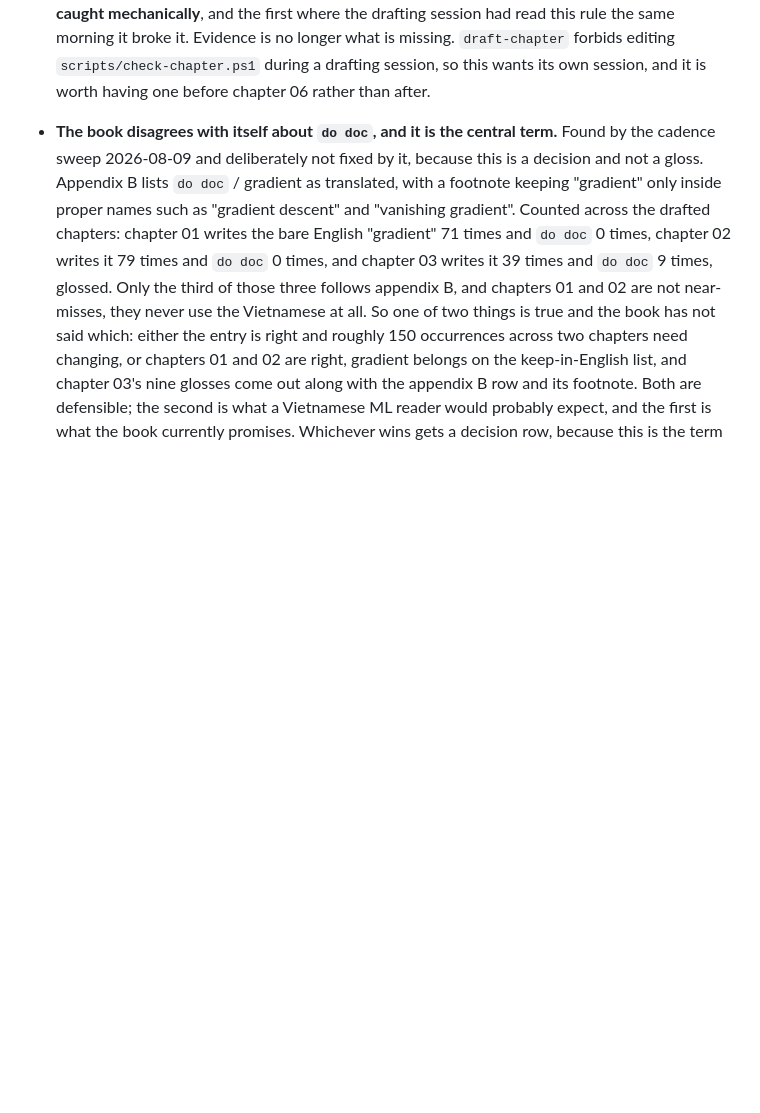
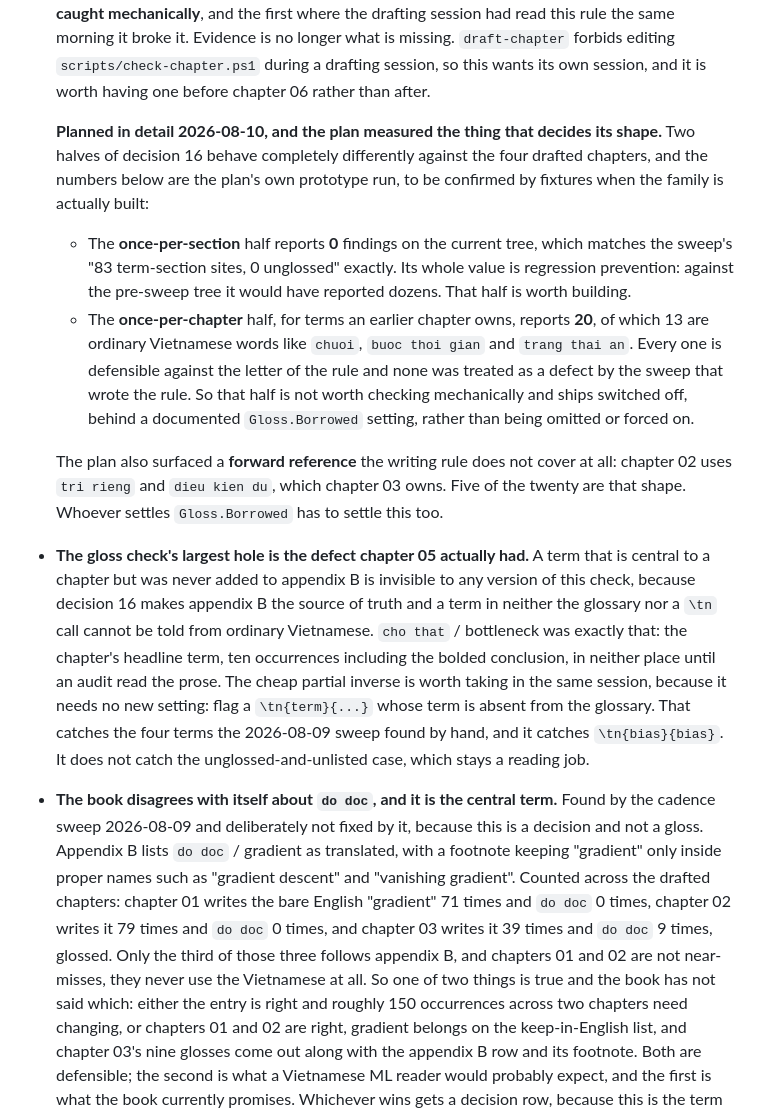
Before and after one commit to Giang-Dang/latex-books, a Markdown page: books/tu-rnn-den-transformer/SPEC.md, the part around the change. GitHub-like rendering; blank space fills up the shorter version.

Commit message:
docs: what the gloss check plan measured, and the hole it cannot close
The check has been a deferred open item since chapter 03. Planned in detail
now, and the plan prototyped the thing that decides its shape instead of
guessing at it.

The two halves of decision 16 do not behave alike. The once-per-section half
reports nothing on the four drafted chapters, matching the sweep's own count,
so its value is regression prevention and it is worth building. The
once-per-chapter half reports twenty, thirteen of them ordinary Vietnamese
words that the second amendment to decision 16 exists to stop glossing, so it
is not worth checking mechanically and ships off behind a documented setting.
Recording both numbers because they were expensive to get and they are what a
later session would otherwise re-derive.

The plan also found a case the writing rule does not cover: chapter 02 uses two
terms chapter 03 owns, and a forward reference has no cadence.

Separately, the check's largest hole is the defect chapter 05 actually shipped.
A term central to a chapter but absent from appendix B is invisible to every
version of this family, because appendix B is the source of truth and a term in
neither the glossary nor a gloss macro is indistinguishable from ordinary
Vietnamese. That is exactly what 'cho that' was. The cheap partial inverse,
flagging a gloss macro whose term is not in the glossary, is worth taking in
the same session.

```diff
--- a/books/tu-rnn-den-transformer/SPEC.md
+++ b/books/tu-rnn-den-transformer/SPEC.md
@@ -483,6 +483,39 @@ machine-checkable half is `check-chapter.psd1` in this folder.
   what is missing. `draft-chapter` forbids editing `scripts/check-chapter.ps1`
   during a drafting session, so this wants its own session, and it is worth
   having one before chapter 06 rather than after.
+
+  **Planned in detail 2026-08-10, and the plan measured the thing that decides
+  its shape.** Two halves of decision 16 behave completely differently against
+  the four drafted chapters, and the numbers below are the plan's own prototype
+  run, to be confirmed by fixtures when the family is actually built:
+
+  - The **once-per-section** half reports **0** findings on the current tree,
+    which matches the sweep's "83 term-section sites, 0 unglossed" exactly. Its
+    whole value is regression prevention: against the pre-sweep tree it would
+    have reported dozens. That half is worth building.
+  - The **once-per-chapter** half, for terms an earlier chapter owns, reports
+    **20**, of which 13 are ordinary Vietnamese words like `chuoi`, `buoc thoi
+    gian` and `trang thai an`. Every one is defensible against the letter of the
+    rule and none was treated as a defect by the sweep that wrote the rule. So
+    that half is not worth checking mechanically and ships switched off, behind
+    a documented `Gloss.Borrowed` setting, rather than being omitted or forced
+    on.
+
+  The plan also surfaced a **forward reference** the writing rule does not cover
+  at all: chapter 02 uses `tri rieng` and `dieu kien du`, which chapter 03 owns.
+  Five of the twenty are that shape. Whoever settles `Gloss.Borrowed` has to
+  settle this too.
+- **The gloss check's largest hole is the defect chapter 05 actually had.** A
+  term that is central to a chapter but was never added to appendix B is
+  invisible to any version of this check, because decision 16 makes appendix B
+  the source of truth and a term in neither the glossary nor a `\tn` call cannot
+  be told from ordinary Vietnamese. `cho that` / bottleneck was exactly that:
+  the chapter's headline term, ten occurrences including the bolded conclusion,
+  in neither place until an audit read the prose. The cheap partial inverse is
+  worth taking in the same session, because it needs no new setting: flag a
+  `\tn{term}{...}` whose term is absent from the glossary. That catches the four
+  terms the 2026-08-09 sweep found by hand, and it catches `\tn{bias}{bias}`.
+  It does not catch the unglossed-and-unlisted case, which stays a reading job.
 - **The book disagrees with itself about `do doc`, and it is the central term.**
   Found by the cadence sweep 2026-08-09 and deliberately not fixed by it,
   because this is a decision and not a gloss. Appendix B lists `do doc` /
```
